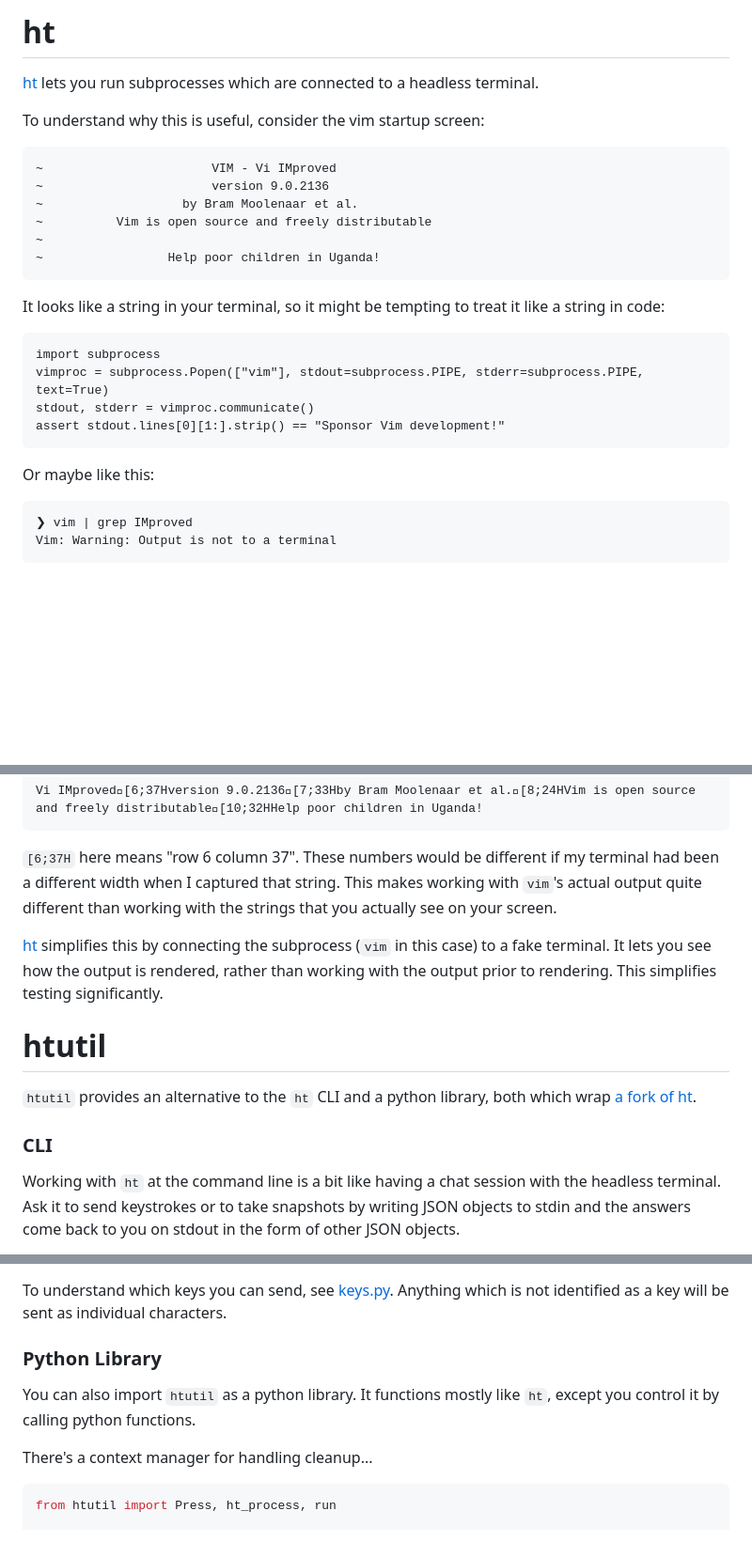
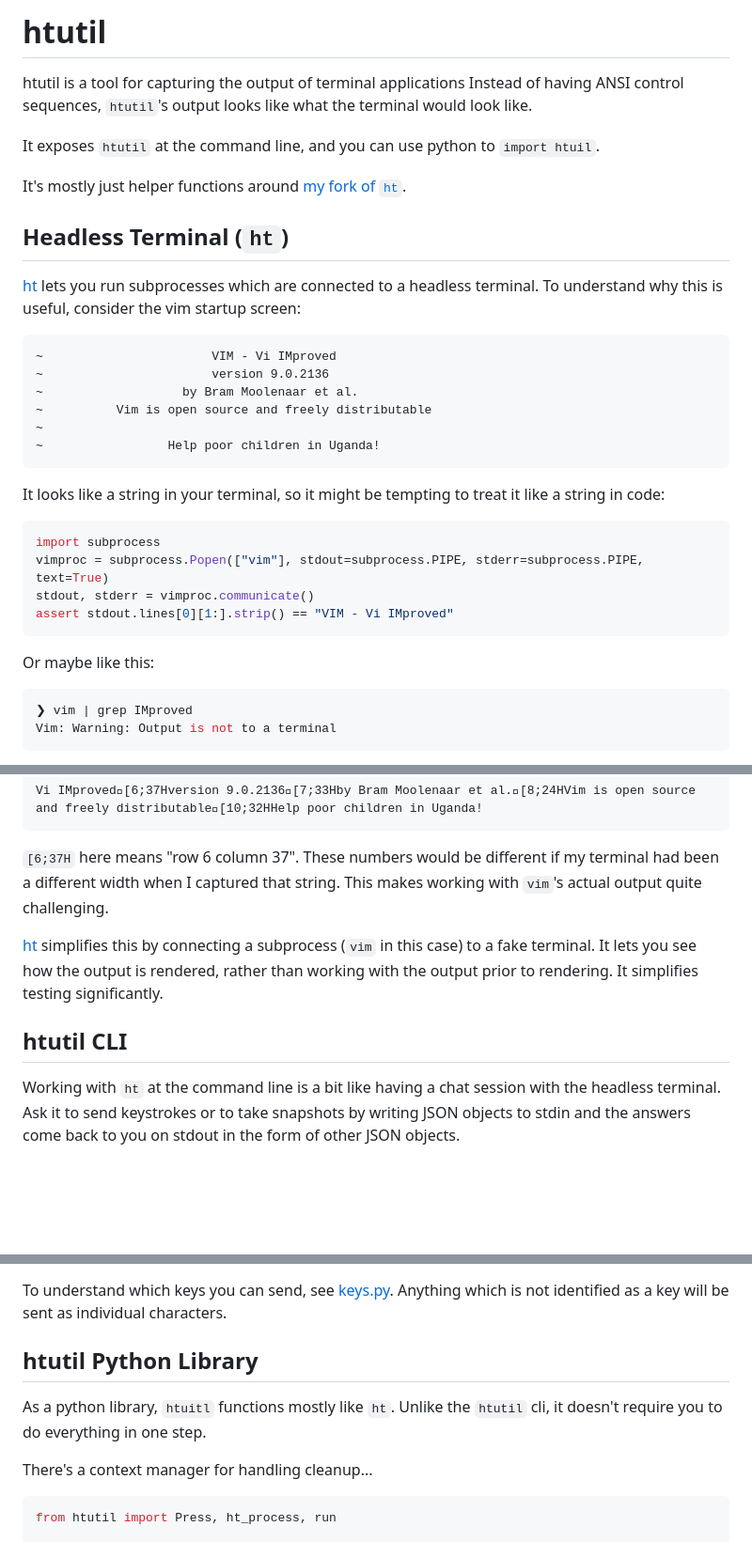
Before and after one commit to MatrixManAtYrService/htutil, a Markdown page: README.md, 3 parts joined by grey strips. Shown at 94% size. GitHub-like rendering; blank space fills up the shorter version.

Commit message:
better readme

````diff
--- a/README.md
+++ b/README.md
@@ -1,7 +1,15 @@
-# ht
+# htutil
+
+htutil is a tool for capturing the output of terminal applications
+Instead of having ANSI control sequences, `htutil`'s output looks like what the terminal would look like.
+
+It exposes `htutil` at the command line, and you can use python to `import htuil`.
+
+It's mostly just helper functions around [my fork of `ht`](https://github.com/MatrixManAtYrService/ht).
+
+## Headless Terminal (`ht`)
 
 [ht](https://github.com/andyk/ht) lets you run subprocesses which are connected to a headless terminal.
-
 To understand why this is useful, consider the vim startup screen:
 ```
 ~                       VIM - Vi IMproved
@@ -14,16 +22,16 @@ To understand why this is useful, consider the vim startup screen:
 
 It looks like a string in your terminal, so it might be tempting to treat it like a string in code:
 
-```
+```python
 import subprocess
 vimproc = subprocess.Popen(["vim"], stdout=subprocess.PIPE, stderr=subprocess.PIPE, text=True)
 stdout, stderr = vimproc.communicate()
-assert stdout.lines[0][1:].strip() == "Sponsor Vim development!"
+assert stdout.lines[0][1:].strip() == "VIM - Vi IMproved"
 ```
 
 Or maybe like this:
 
-```
+```bash
 ❯ vim | grep IMproved
 Vim: Warning: Output is not to a terminal
 ```
@@ -38,18 +47,15 @@
 
 `[6;37H` here means "row 6 column 37".
 These numbers would be different if my terminal had been a different width when I captured that string.
-This makes working with `vim`'s actual output quite different than working with the strings that you actually see on your screen.
+This makes working with `vim`'s actual output quite challenging.
 
-[ht](https://github.com/andyk/ht) simplifies this by connecting the subprocess (`vim` in this case) to a fake terminal.
+[ht](https://github.com/andyk/ht) simplifies this by connecting a subprocess (`vim` in this case) to a fake terminal.
 It lets you see how the output is rendered, rather than working with the output prior to rendering.
-This simplifies testing significantly.
-
-# htutil
-
-`htutil` provides an alternative to the `ht` CLI and a python library, both which wrap [a fork of ht](https://github.com/MatrixManAtYrService/ht).
+It simplifies testing significantly.
 
 
-### CLI
+
+## htutil CLI
 
 Working with `ht` at the command line is a bit like having a chat session with the headless terminal.
 Ask it to send keystrokes or to take snapshots by writing JSON objects to stdin and the answers come back to you on stdout in the form of other JSON objects.
@@ -100,10 +106,10 @@ For more on `htutil` CLI usage, run `htutil --help` or see the [docs]() TODO: fi
 To understand which keys you can send, see [keys.py](src/htutil/keys.py).
 Anything which is not identified as a key will be sent as individual characters.
 
-### Python Library
+## htutil Python Library
 
-You can also import `htutil` as a python library.
-It functions mostly like `ht`, except you control it by calling python functions.
+As a python library, `htuitl` functions mostly like `ht`.
+Unlike the `htutil` cli, it doesn't require you to do everything in one step.
 
 There's a context manager for handling cleanup...
 ```python
````
Also changed, not shown: other parts of README.md (+4 -3 lines).
